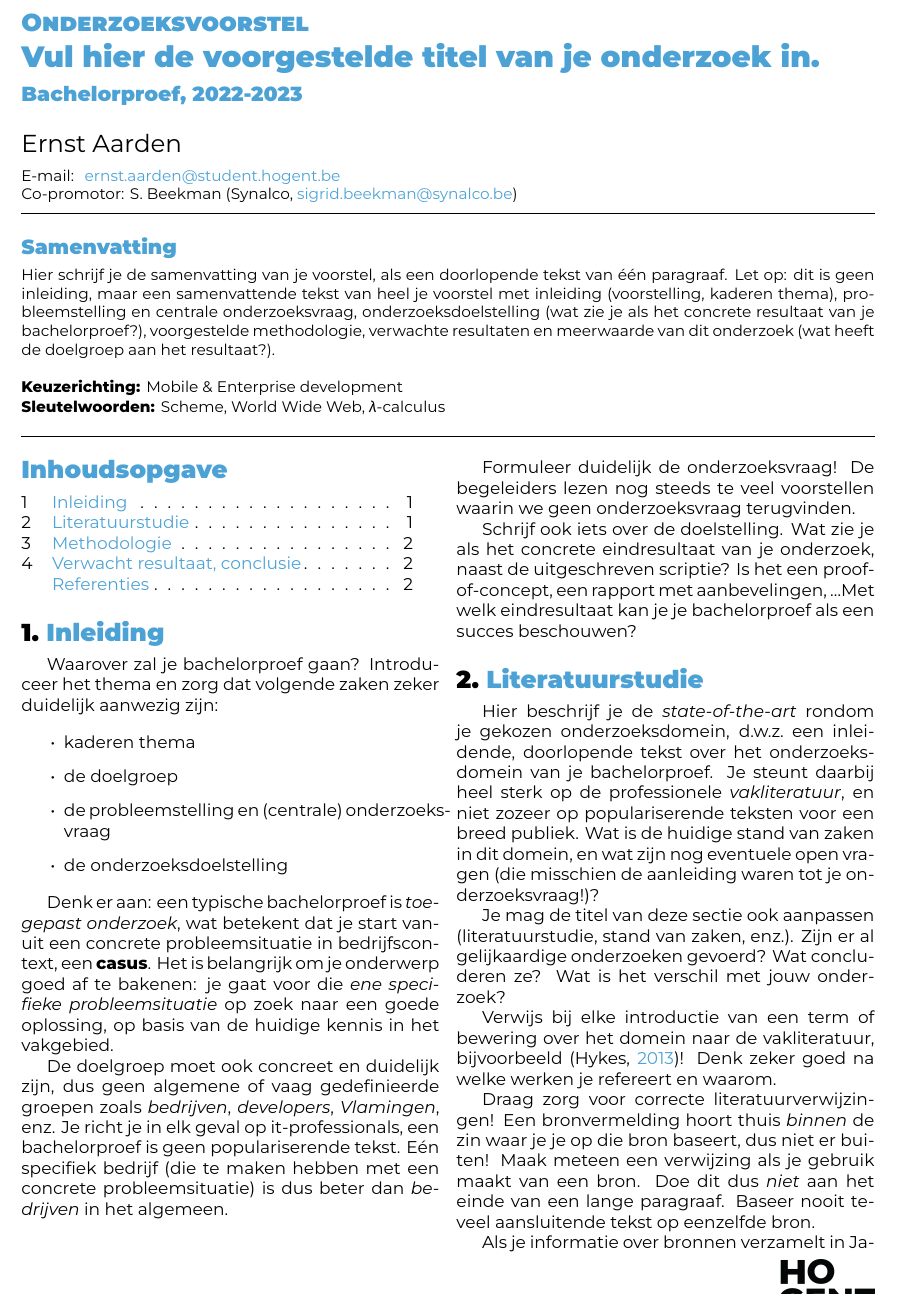
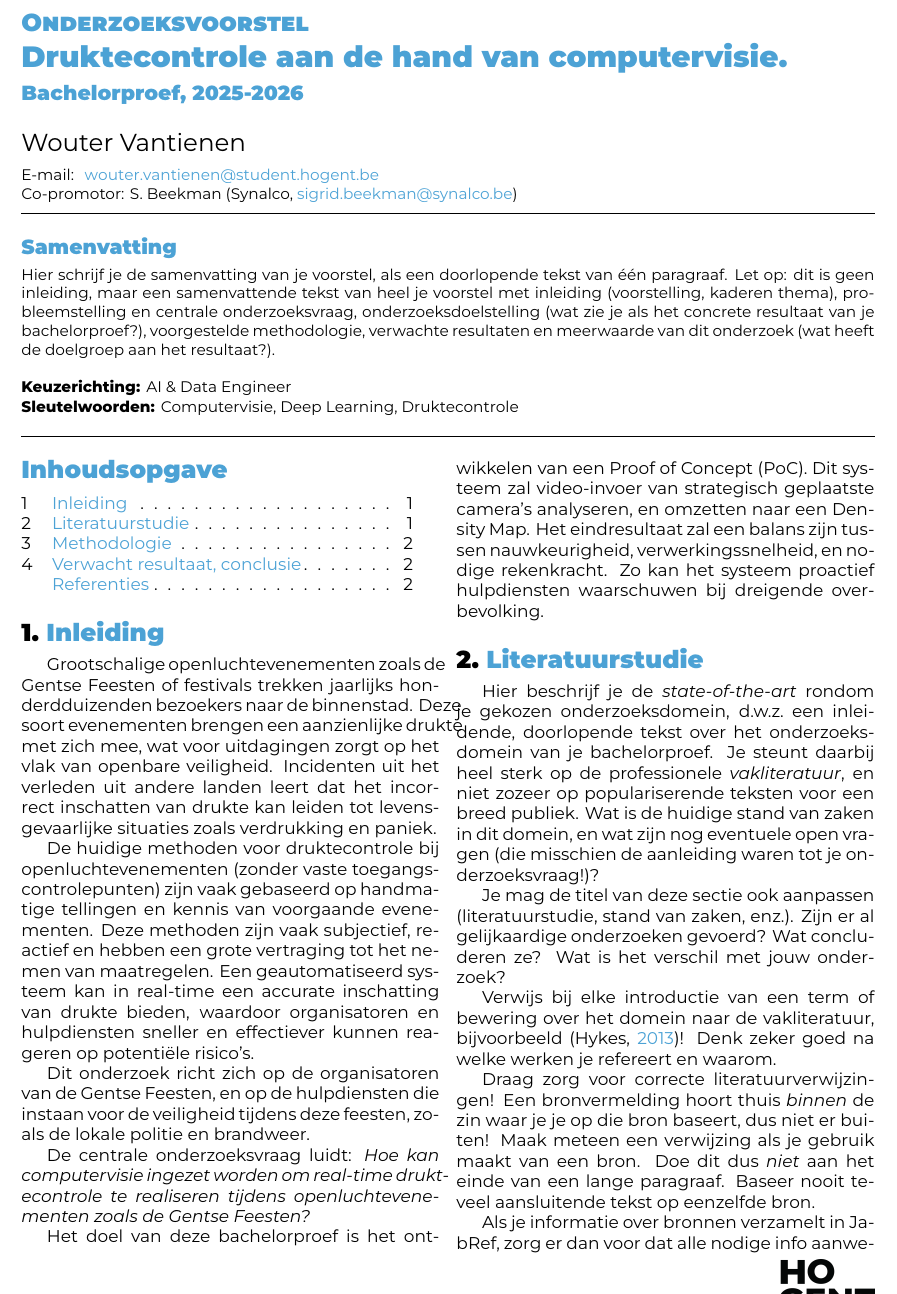
Before and after one commit to WouterVantienenHOGENT/bachelorproef, a LaTeX document (voorstel/VantienenWouter-BPvoorstel.tex, which reads voorstel/voorstel-inhoud.tex): part of page 1 of 2, cut so that both start at the same text. Compiled offline with XeLaTeX.

Commit message:
Eerste inleiding
Inleiding geschreven, dit is ook vooral een test van hoe de GitHub
actions nu precies werken.

```diff
--- a/voorstel/FamilienaamVoornaam-BPvoorstel.tex
+++ b/voorstel/VantienenWouter-BPvoorstel.tex
@@ -20,14 +20,14 @@
 % \course{Bachelor thesis}
 % \assignmenttype{Research proposal}
 
-\academicyear{2022-2023} % TODO: pas het academiejaar aan
+\academicyear{2025-2026} % TODO: pas het academiejaar aan
 
 % TODO: Werktitel
-\title{Vul hier de voorgestelde titel van je onderzoek in}
+\title{Druktecontrole aan de hand van computervisie}
 
 % TODO: Studentnaam en emailadres invullen
-\author{Ernst Aarden}
-\email{ernst.aarden@student.hogent.be}
+\author{Wouter Vantienen}
+\email{wouter.vantienen@student.hogent.be}
 
 % TODO: Medestudent
 % Gaat het om een bachelorproef in samenwerking met een student in een andere
@@ -49,13 +49,13 @@
 % - Als het onderzoek niet past binnen een van deze domeinen specifieer je deze
 %   zelf
 %
-\specialisation{Mobile \& Enterprise development}
-\keywords{Scheme, World Wide Web, $\lambda$-calculus}
+\specialisation{AI \& Data Engineer}
+\keywords{Computervisie, Deep Learning, Druktecontrole}
 
 \begin{document}
 
 \begin{abstract}
-  Hier schrijf je de samenvatting van je voorstel, als een doorlopende tekst van één paragraaf. Let op: dit is geen inleiding, maar een samenvattende tekst van heel je voorstel met inleiding (voorstelling, kaderen thema), probleemstelling en centrale onderzoeksvraag, onderzoeksdoelstelling (wat zie je als het concrete resultaat van je bachelorproef?), voorgestelde methodologie, verwachte resultaten en meerwaarde van dit onderzoek (wat heeft de doelgroep aan het resultaat?).
+   Hier schrijf je de samenvatting van je voorstel, als een doorlopende tekst van één paragraaf. Let op: dit is geen inleiding, maar een samenvattende tekst van heel je voorstel met inleiding (voorstelling, kaderen thema), probleemstelling en centrale onderzoeksvraag, onderzoeksdoelstelling (wat zie je als het concrete resultaat van je bachelorproef?), voorgestelde methodologie, verwachte resultaten en meerwaarde van dit onderzoek (wat heeft de doelgroep aan het resultaat?).
 \end{abstract}
 
 \tableofcontents
--- a/voorstel/voorstel-inhoud.tex
+++ b/voorstel/voorstel-inhoud.tex
@@ -15,22 +15,15 @@
 \section{Inleiding}%
 \label{sec:inleiding}
 
-Waarover zal je bachelorproef gaan? Introduceer het thema en zorg dat volgende zaken zeker duidelijk aanwezig zijn:
+Grootschalige openluchtevenementen zoals de Gentse Feesten of festivals trekken jaarlijks honderdduizenden bezoekers naar de binnenstad. Deze soort evenementen brengen een aanzienlijke drukte met zich mee, wat voor uitdagingen zorgt op het vlak van openbare veiligheid. Incidenten uit het verleden uit andere landen leert dat het incorrect inschatten van drukte kan leiden tot levensgevaarlijke situaties zoals verdrukking en paniek.
 
-\begin{itemize}
-  \item kaderen thema
-  \item de doelgroep
-  \item de probleemstelling en (centrale) onderzoeksvraag
-  \item de onderzoeksdoelstelling
-\end{itemize}
+De huidige methoden voor druktecontrole bij openluchtevenementen (zonder vaste toegangscontrolepunten) zijn vaak gebaseerd op handmatige tellingen en kennis van voorgaande evenementen. Deze methoden zijn vaak subjectief, reactief en hebben een grote vertraging tot het nemen van maatregelen. Een geautomatiseerd systeem kan in real-time een accurate inschatting van drukte bieden, waardoor organisatoren en hulpdiensten sneller en effectiever kunnen reageren op potentiële risico's.
 
-Denk er aan: een typische bachelorproef is \textit{toegepast onderzoek}, wat betekent dat je start vanuit een concrete probleemsituatie in bedrijfscontext, een \textbf{casus}. Het is belangrijk om je onderwerp goed af te bakenen: je gaat voor die \textit{ene specifieke probleemsituatie} op zoek naar een goede oplossing, op basis van de huidige kennis in het vakgebied.
+Dit onderzoek richt zich op de organisatoren van de Gentse Feesten, en op de hulpdiensten die instaan voor de veiligheid tijdens deze feesten, zoals de lokale politie en brandweer.
 
-De doelgroep moet ook concreet en duidelijk zijn, dus geen algemene of vaag gedefinieerde groepen zoals \emph{bedrijven}, \emph{developers}, \emph{Vlamingen}, enz. Je richt je in elk geval op it-professionals, een bachelorproef is geen populariserende tekst. Eén specifiek bedrijf (die te maken hebben met een concrete probleemsituatie) is dus beter dan \emph{bedrijven} in het algemeen.
+De centrale onderzoeksvraag luidt: \emph{Hoe kan computervisie ingezet worden om real-time druktecontrole te realiseren tijdens openluchtevenementen zoals de Gentse Feesten?}
 
-Formuleer duidelijk de onderzoeksvraag! De begeleiders lezen nog steeds te veel voorstellen waarin we geen onderzoeksvraag terugvinden.
-
-Schrijf ook iets over de doelstelling. Wat zie je als het concrete eindresultaat van je onderzoek, naast de uitgeschreven scriptie? Is het een proof-of-concept, een rapport met aanbevelingen, \ldots Met welk eindresultaat kan je je bachelorproef als een succes beschouwen?
+Het doel van deze bachelorproef is het ontwikkelen van een Proof of Concept (PoC). Dit systeem zal video-invoer van strategisch geplaatste camera's analyseren, en omzetten naar een Density Map. Het eindresultaat zal een balans zijn tussen nauwkeurigheid, verwerkingssnelheid, en nodige rekenkracht. Zo kan het systeem proactief hulpdiensten waarschuwen bij dreigende overbevolking.
 
 %---------- Stand van zaken ---------------------------------------------------
 
```
